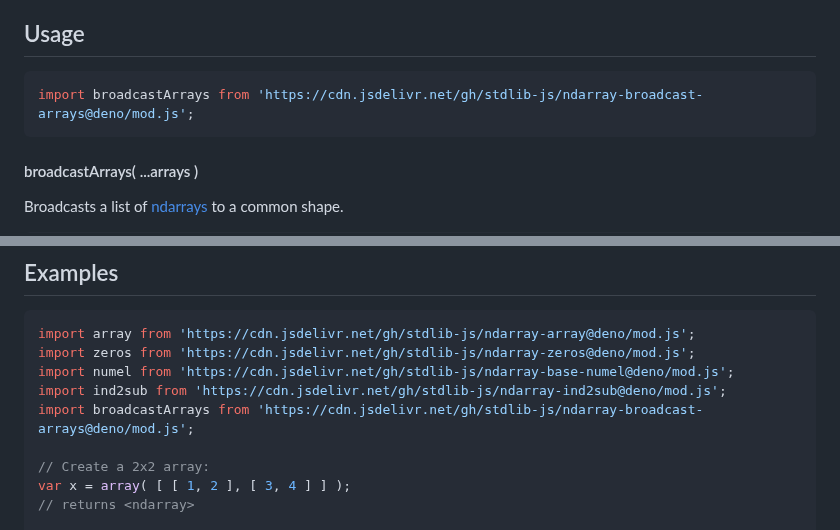
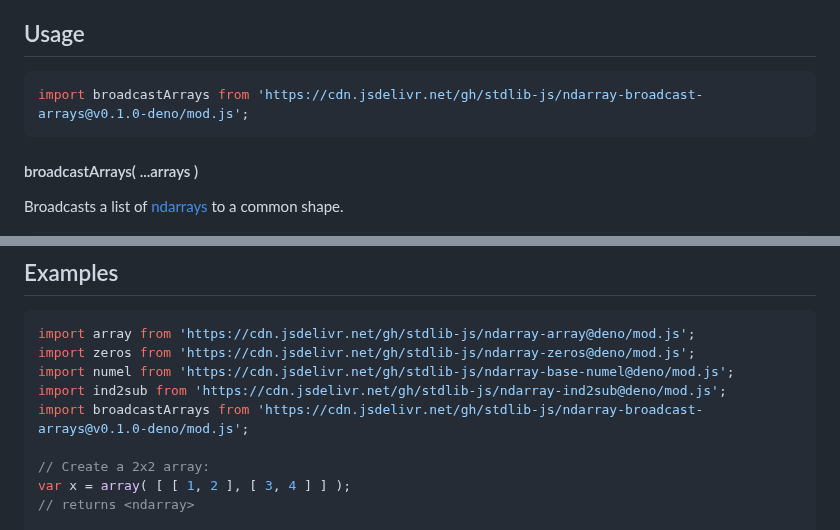
Before and after one commit to stdlib-js/ndarray-broadcast-arrays, a Markdown page: README.md, 2 parts joined by grey strips. Drawn GitHub-style.

Commit message:
Update README.md for Deno bundle v0.1.0

````diff
--- a/README.md
+++ b/README.md
@@ -52,7 +52,7 @@ limitations under the License.
 ## Usage
 
 ```javascript
-import broadcastArrays from 'https://cdn.jsdelivr.net/gh/stdlib-js/ndarray-broadcast-arrays@deno/mod.js';
+import broadcastArrays from 'https://cdn.jsdelivr.net/gh/stdlib-js/ndarray-broadcast-arrays@v0.1.0-deno/mod.js';
 ```
 
 #### broadcastArrays( ...arrays )
@@ -129,7 +129,7 @@ import array from 'https://cdn.jsdelivr.net/gh/stdlib-js/ndarray-array@deno/mod.
 import zeros from 'https://cdn.jsdelivr.net/gh/stdlib-js/ndarray-zeros@deno/mod.js';
 import numel from 'https://cdn.jsdelivr.net/gh/stdlib-js/ndarray-base-numel@deno/mod.js';
 import ind2sub from 'https://cdn.jsdelivr.net/gh/stdlib-js/ndarray-ind2sub@deno/mod.js';
-import broadcastArrays from 'https://cdn.jsdelivr.net/gh/stdlib-js/ndarray-broadcast-arrays@deno/mod.js';
+import broadcastArrays from 'https://cdn.jsdelivr.net/gh/stdlib-js/ndarray-broadcast-arrays@v0.1.0-deno/mod.js';
 
 // Create a 2x2 array:
 var x = array( [ [ 1, 2 ], [ 3, 4 ] ] );
````
